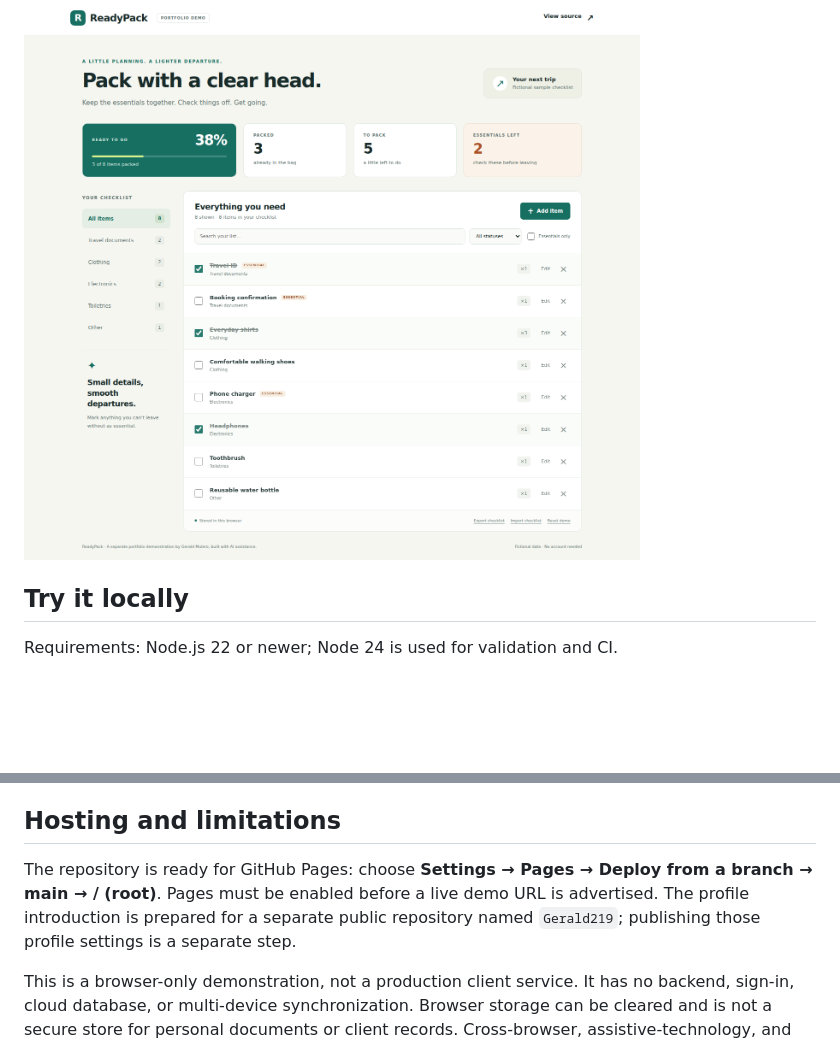
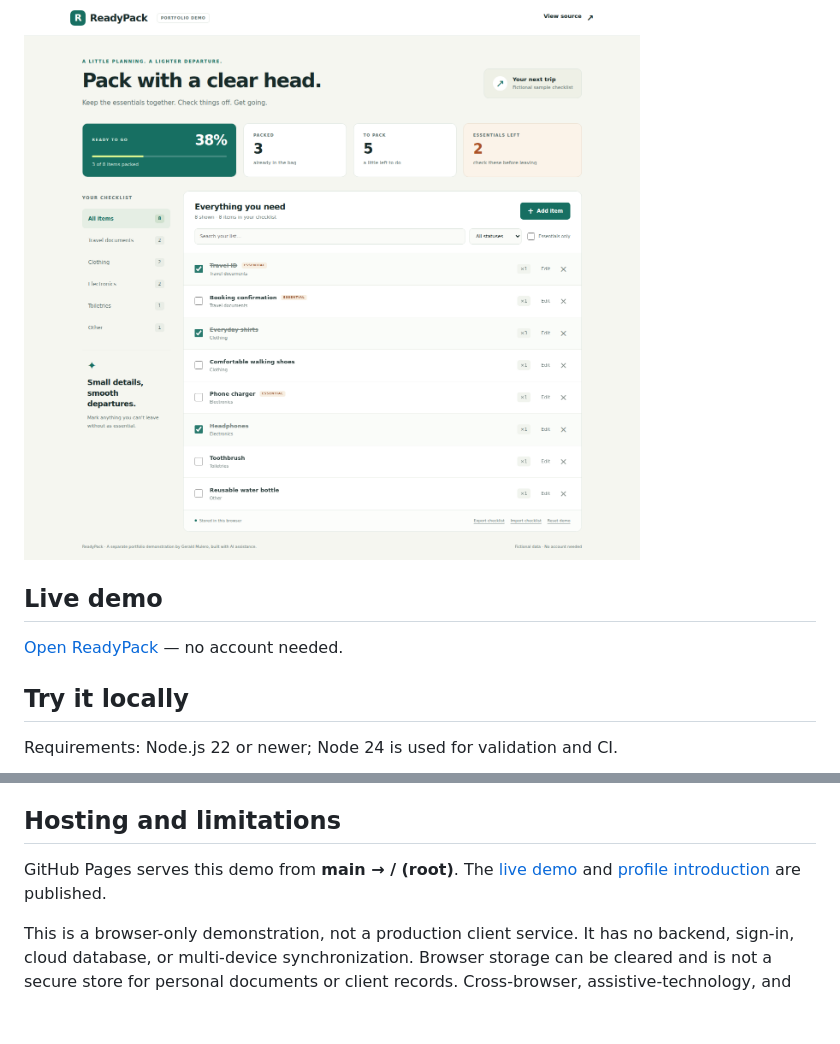
Before and after one commit to Gerald219/NEW_PROJECT_2026, a Markdown page: README.md, 2 parts joined by grey strips. Rendered like a GitHub page; blank space fills up the shorter version.

Commit message:
Link the verified live ReadyPack demo and published profile

```diff
--- a/README.md
+++ b/README.md
@@ -5,6 +5,10 @@ A small, independent portfolio demonstration of a packing checklist. It follows
 ReadyPack was developed with AI assistance. It is separate from private business work and uses fictional sample items.
 
 ![ReadyPack desktop screenshot](docs/screenshots/desktop.png)
+
+## Live demo
+
+[Open ReadyPack](https://gerald219.github.io/NEW_PROJECT_2026/) — no account needed.
 
 ## Try it locally
 
@@ -73,7 +77,7 @@ User-entered names are rendered with `textContent`. Imports require the expected
 
 ## Hosting and limitations
 
-The repository is ready for GitHub Pages: choose **Settings → Pages → Deploy from a branch → main → / (root)**. Pages must be enabled before a live demo URL is advertised. The profile introduction is prepared for a separate public repository named `Gerald219`; publishing those profile settings is a separate step.
+GitHub Pages serves this demo from **main → / (root)**. The [live demo](https://gerald219.github.io/NEW_PROJECT_2026/) and [profile introduction](https://github.com/Gerald219) are published.
 
 This is a browser-only demonstration, not a production client service. It has no backend, sign-in, cloud database, or multi-device synchronization. Browser storage can be cleared and is not a secure store for personal documents or client records. Cross-browser, assistive-technology, and physical-device testing are still follow-up work.
 
```
Also changed, not shown: other parts of README.md (+1 -1 lines).
